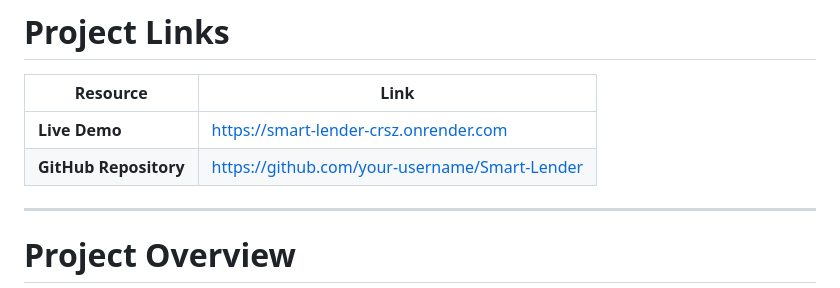
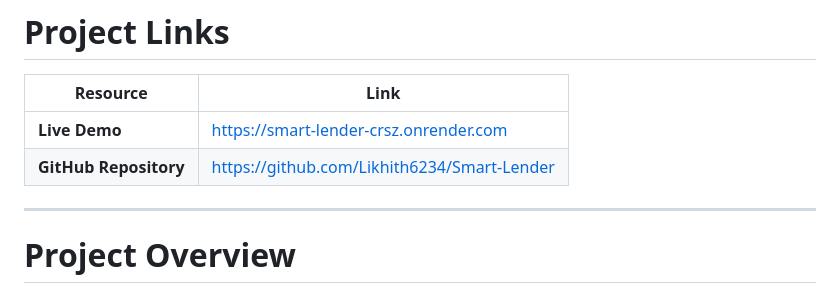
Before and after one commit to Likhith6234/Smart-Lender-, a Markdown page: README.md, the part around the change. Rendered like a GitHub page.

Commit message:
Update GitHub repository link in README

```diff
--- a/README.md
+++ b/README.md
@@ -10,7 +10,7 @@ A Machine Learning-based web application that predicts whether a loan applicatio
 | Resource | Link |
 |----------|------|
 | **Live Demo** | https://smart-lender-crsz.onrender.com |
-| **GitHub Repository** | https://github.com/your-username/Smart-Lender |
+| **GitHub Repository** | https://github.com/Likhith6234/Smart-Lender |
 
 ---
 
```
